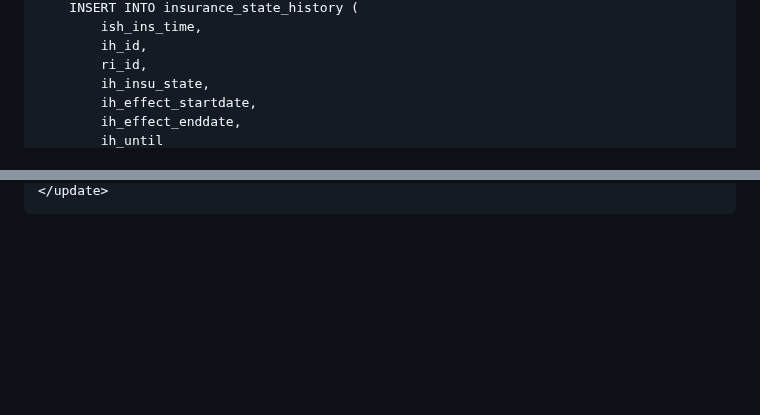
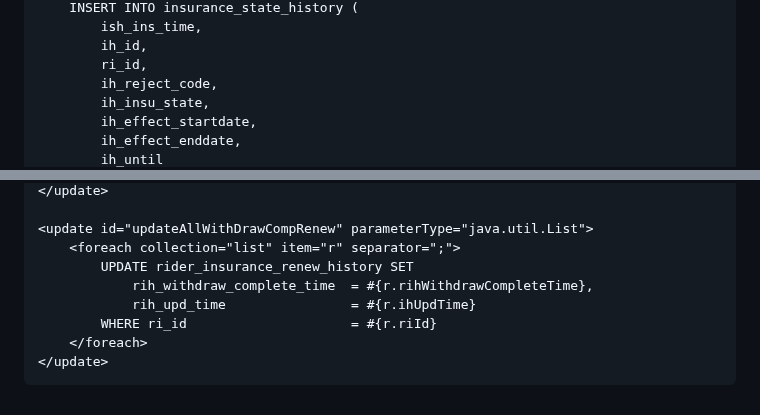
Before and after one commit to 100-danong/html-test, a Markdown page: README.md, 2 parts joined by grey strips. Rendered like a GitHub page; blank space fills up the shorter version.

```diff
--- a/README.md
+++ b/README.md
@@ -54,6 +63,7 @@
             ish_ins_time,
             ih_id,
             ri_id,
+            ih_reject_code,
             ih_insu_state,
             ih_effect_startdate,
             ih_effect_enddate,
@@ -125 +155,10 @@
     </update>
+
+    <update id="updateAllWithDrawCompRenew" parameterType="java.util.List">
+        <foreach collection="list" item="r" separator=";">
+            UPDATE rider_insurance_renew_history SET
+                rih_withdraw_complete_time  = #{r.rihWithdrawCompleteTime},
+                rih_upd_time                = #{r.ihUpdTime}
+            WHERE ri_id                     = #{r.riId}
+        </foreach>
+    </update>
```
Also changed, not shown: other parts of README.md (+104 -75 lines).
